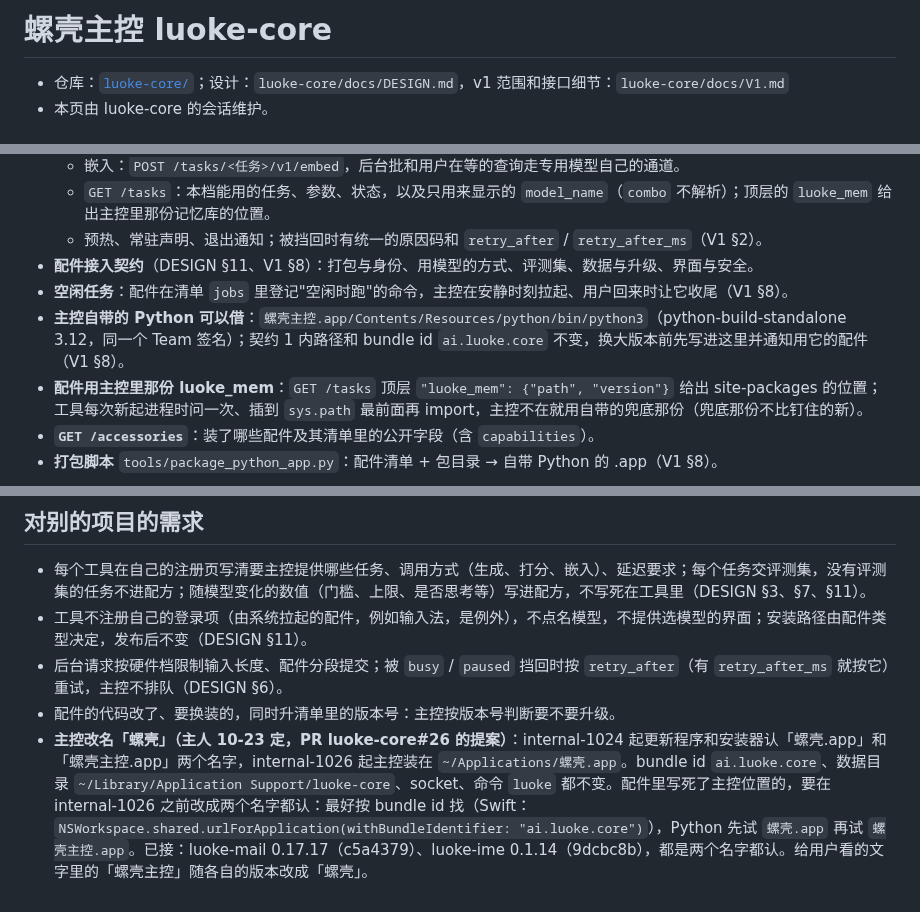
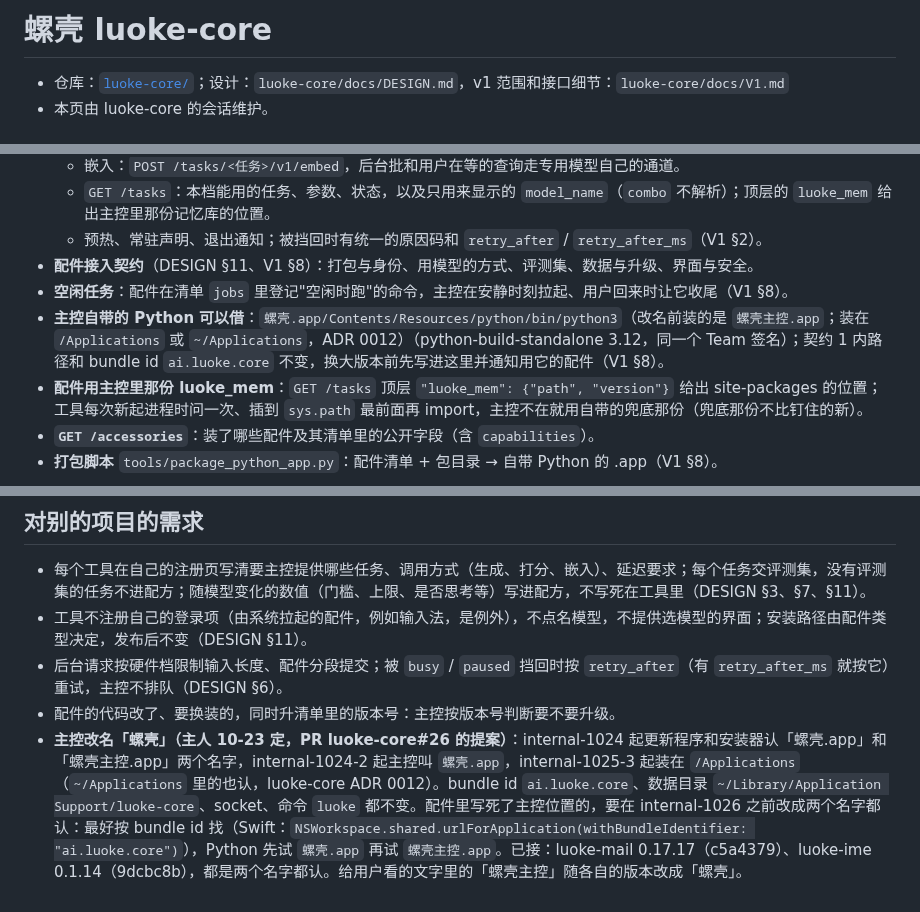
Before and after one commit to Keith-CY/luoke, a Markdown page: projects/luoke-core.md, 3 parts joined by grey strips. Rendered like a GitHub page.

Commit message:
luoke-core registry: title and outward name 螺壳; hub lives in /Applications from internal-1025-3 (ADR 0012)

```diff
--- a/projects/luoke-core.md
+++ b/projects/luoke-core.md
@@ -1,4 +1,4 @@
-# 螺壳主控 luoke-core
+# 螺壳 luoke-core
 
 - 仓库：[`luoke-core/`](../luoke-core)；设计：`luoke-core/docs/DESIGN.md`，v1 范围和接口细节：`luoke-core/docs/V1.md`
 - 本页由 luoke-core 的会话维护。
@@ -18,7 +18,7 @@
   - 预热、常驻声明、退出通知；被挡回时有统一的原因码和 `retry_after` / `retry_after_ms`（V1 §2）。
 - **配件接入契约**（DESIGN §11、V1 §8）：打包与身份、用模型的方式、评测集、数据与升级、界面与安全。
 - **空闲任务**：配件在清单 `jobs` 里登记"空闲时跑"的命令，主控在安静时刻拉起、用户回来时让它收尾（V1 §8）。
-- **主控自带的 Python 可以借**：`螺壳主控.app/Contents/Resources/python/bin/python3`（python-build-standalone 3.12，同一个 Team 签名）；契约 1 内路径和 bundle id `ai.luoke.core` 不变，换大版本前先写进这里并通知用它的配件（V1 §8）。
+- **主控自带的 Python 可以借**：`螺壳.app/Contents/Resources/python/bin/python3`（改名前装的是 `螺壳主控.app`；装在 `/Applications` 或 `~/Applications`，ADR 0012）（python-build-standalone 3.12，同一个 Team 签名）；契约 1 内路径和 bundle id `ai.luoke.core` 不变，换大版本前先写进这里并通知用它的配件（V1 §8）。
 - **配件用主控里那份 luoke_mem**：`GET /tasks` 顶层 `"luoke_mem": {"path", "version"}` 给出 site-packages 的位置；工具每次新起进程时问一次、插到 `sys.path` 最前面再 import，主控不在就用自带的兜底那份（兜底那份不比钉住的新）。
 - **`GET /accessories`**：装了哪些配件及其清单里的公开字段（含 `capabilities`）。
 - **打包脚本** `tools/package_python_app.py`：配件清单 + 包目录 → 自带 Python 的 .app（V1 §8）。
@@ -58,4 +58,4 @@
 - 工具不注册自己的登录项（由系统拉起的配件，例如输入法，是例外），不点名模型，不提供选模型的界面；安装路径由配件类型决定，发布后不变（DESIGN §11）。
 - 后台请求按硬件档限制输入长度、配件分段提交；被 `busy` / `paused` 挡回时按 `retry_after`（有 `retry_after_ms` 就按它）重试，主控不排队（DESIGN §6）。
 - 配件的代码改了、要换装的，同时升清单里的版本号：主控按版本号判断要不要升级。
-- **主控改名「螺壳」（主人 10-23 定，PR luoke-core#26 的提案）**：internal-1024 起更新程序和安装器认「螺壳.app」和「螺壳主控.app」两个名字，internal-1026 起主控装在 `~/Applications/螺壳.app`。bundle id `ai.luoke.core`、数据目录 `~/Library/Application Support/luoke-core`、socket、命令 `luoke` 都不变。配件里写死了主控位置的，要在 internal-1026 之前改成两个名字都认：最好按 bundle id 找（Swift：`NSWorkspace.shared.urlForApplication(withBundleIdentifier: "ai.luoke.core")`），Python 先试 `螺壳.app` 再试 `螺壳主控.app`。已接：luoke-mail 0.17.17（c5a4379）、luoke-ime 0.1.14（9dcbc8b），都是两个名字都认。给用户看的文字里的「螺壳主控」随各自的版本改成「螺壳」。
+- **主控改名「螺壳」（主人 10-23 定，PR luoke-core#26 的提案）**：internal-1024 起更新程序和安装器认「螺壳.app」和「螺壳主控.app」两个名字，internal-1024-2 起主控叫 `螺壳.app`，internal-1025-3 起装在 `/Applications`（`~/Applications` 里的也认，luoke-core ADR 0012）。bundle id `ai.luoke.core`、数据目录 `~/Library/Application Support/luoke-core`、socket、命令 `luoke` 都不变。配件里写死了主控位置的，要在 internal-1026 之前改成两个名字都认：最好按 bundle id 找（Swift：`NSWorkspace.shared.urlForApplication(withBundleIdentifier: "ai.luoke.core")`），Python 先试 `螺壳.app` 再试 `螺壳主控.app`。已接：luoke-mail 0.17.17（c5a4379）、luoke-ime 0.1.14（9dcbc8b），都是两个名字都认。给用户看的文字里的「螺壳主控」随各自的版本改成「螺壳」。
```
